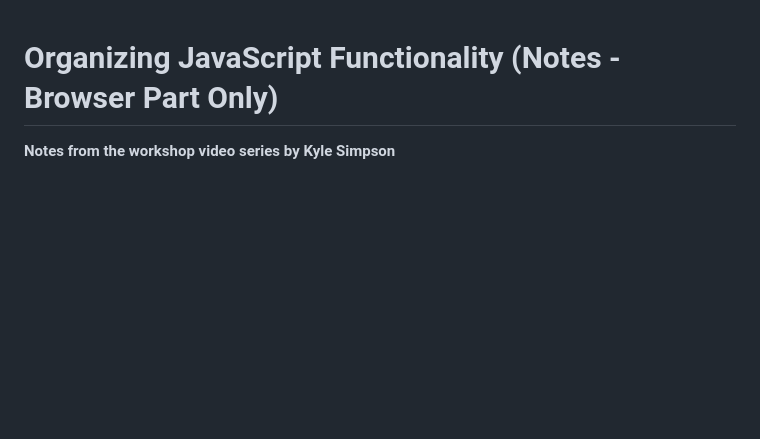
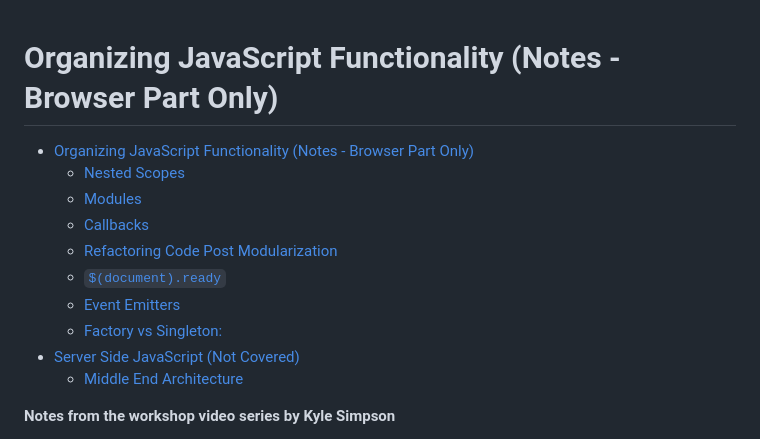
Before and after one commit to pushkar100/notes-javascript, a Markdown page: 4-(old)-organizing-js-functionality-kyle-simpson.md, the part around the change. Rendered like a GitHub page; blank space fills up the shorter version.

```diff
--- a/organizing-js-functionality-kyle-simpson.md
+++ b/4-(old)-organizing-js-functionality-kyle-simpson.md
@@ -1,4 +1,15 @@
 # Organizing JavaScript Functionality (Notes - Browser Part Only)
+
+- [Organizing JavaScript Functionality (Notes - Browser Part Only)](#organizing-javascript-functionality--notes---browser-part-only-)
+  * [Nested Scopes](#nested-scopes)
+  * [Modules](#modules)
+  * [Callbacks](#callbacks)
+  * [Refactoring Code Post Modularization](#refactoring-code-post-modularization)
+  * [`$(document).ready`](#---document-ready-)
+  * [Event Emitters](#event-emitters)
+  * [Factory vs Singleton:](#factory-vs-singleton-)
+- [Server Side JavaScript (Not Covered)](#server-side-javascript--not-covered-)
+  * [Middle End Architecture](#middle-end-architecture)
 
 **Notes from the workshop video series by Kyle Simpson**
 
```
